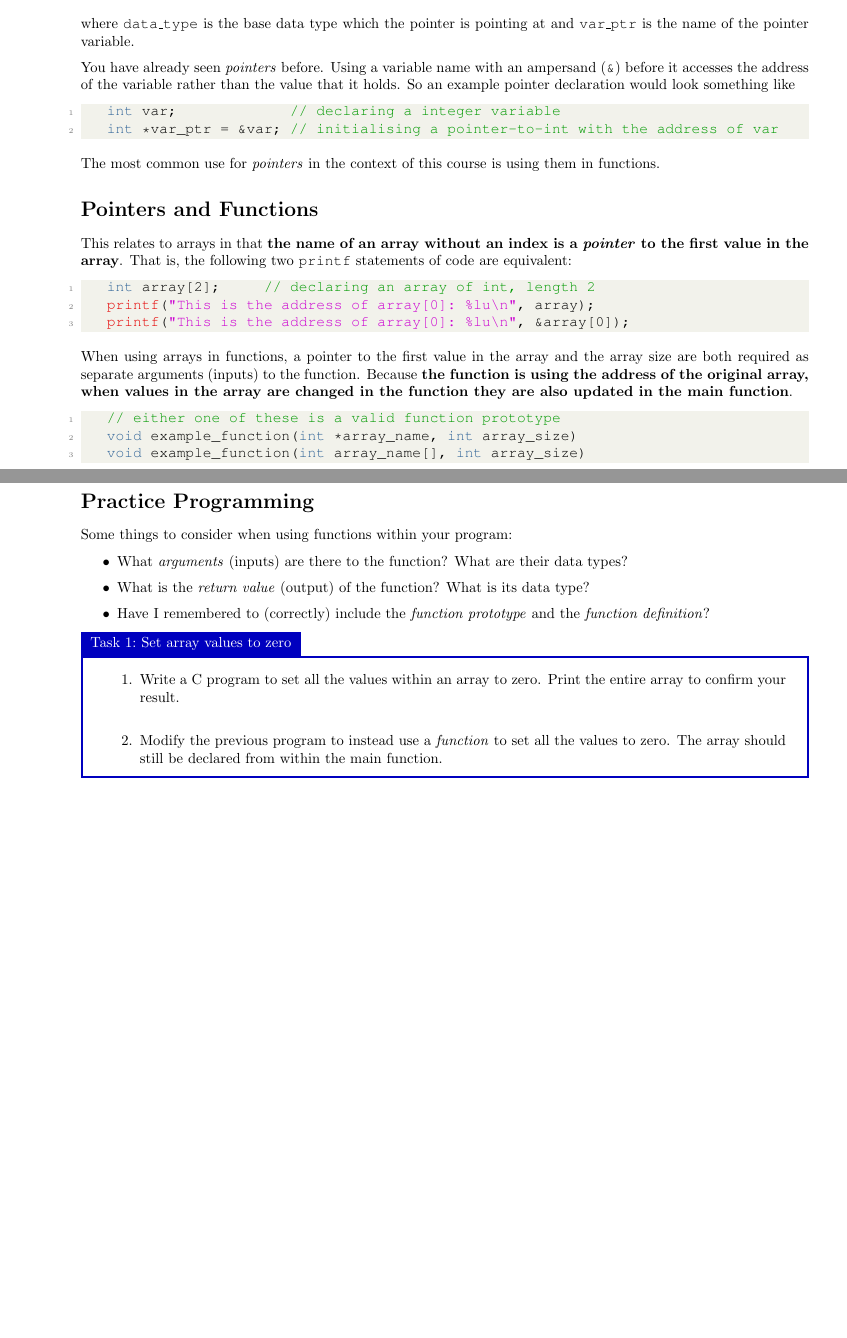
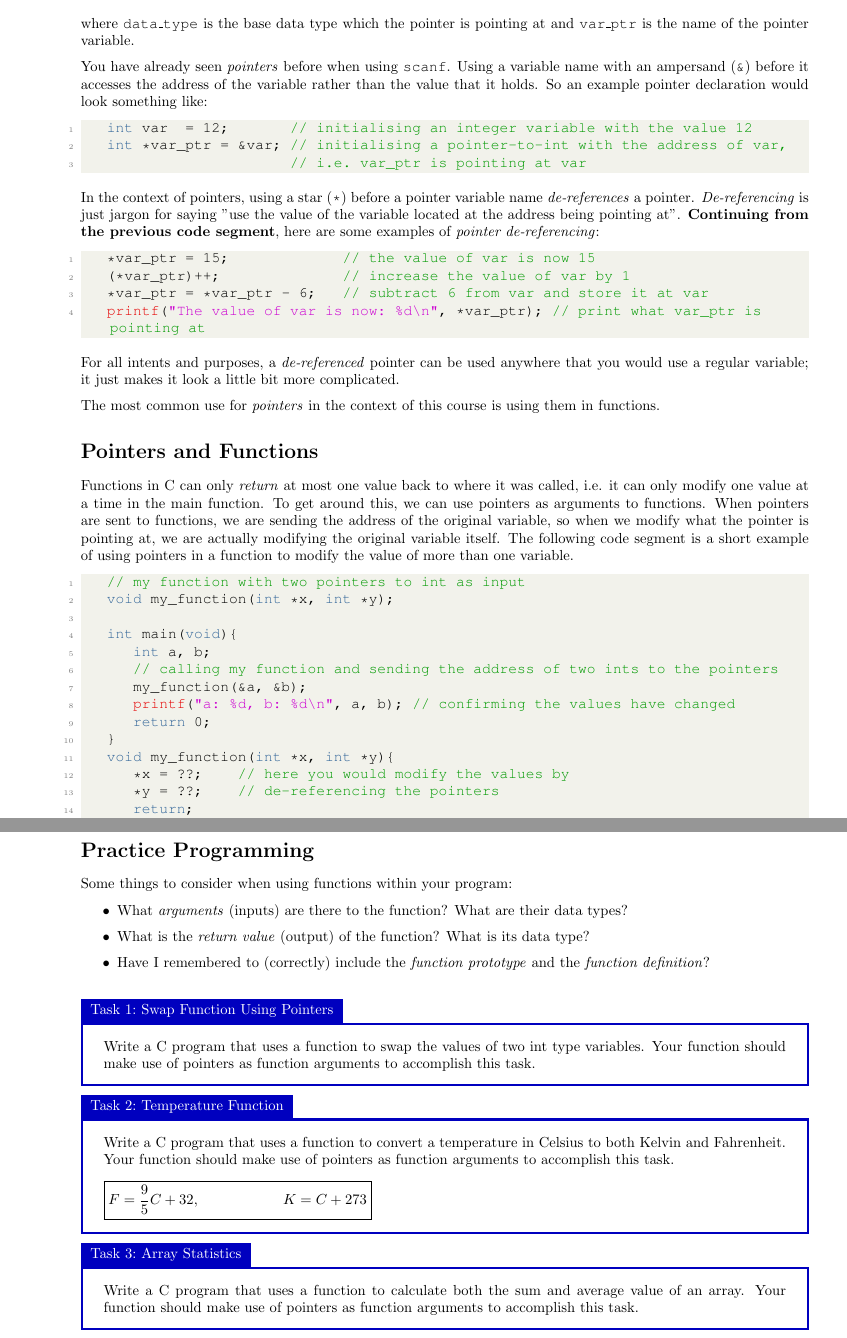
Before and after one commit to mdeltoer/engg1003-PASS, a LaTeX document (Wk8_Ssn7.tex): two parts of pages 1 and 2 of 2, joined at a grey line, cut so that both start at the same text, the shorter picture padded with empty space. Compiled offline with pdfLaTeX.

Commit message:
First draft wk8

```diff
--- a/Wk8_Ssn7.tex
+++ b/Wk8_Ssn7.tex
@@ -33,32 +33,46 @@ A \textit{pointer} is a variable whose value is the address of another variable.
 \end{lstlisting}
 where \texttt{data\_type} is the base data type which the pointer is pointing at and \texttt{var\_ptr} is the name of the pointer variable.
 
-You have already seen \textit{pointers} before. Using a variable name with an ampersand (\texttt{\&}) before it accesses the address of the variable rather than the value that it holds. So an example pointer declaration would look something like
+You have already seen \textit{pointers} before when using \texttt{scanf}. Using a variable name with an ampersand (\texttt{\&}) before it accesses the address of the variable rather than the value that it holds. So an example pointer declaration would look something like:
 \begin{lstlisting}[style=CStyle]
-	int var;					// declaring a integer variable
-	int *var_ptr = &var;	// initialising a pointer-to-int with the address of var
+	int var  = 12;			// initialising an integer variable with the value 12
+	int *var_ptr = &var;	// initialising a pointer-to-int with the address of var,
+								// i.e. var_ptr is pointing at var
 \end{lstlisting}
+
+In the context of pointers, using a star (\texttt{*}) before a pointer variable name \textit{de-references} a pointer. \textit{De-referencing} is just jargon for saying "use the value of the variable located at the address being pointing at". \textbf{Continuing from the previous code segment}, here are some examples of \textit{pointer de-referencing}:
+\begin{lstlisting}[style=CStyle]
+	*var_ptr = 15;					// the value of var is now 15
+	(*var_ptr)++;					// increase the value of var by 1
+	*var_ptr = *var_ptr - 6;	// subtract 6 from var and store it at var
+	printf("The value of var is now: %d\n", *var_ptr);	// print what var_ptr is pointing at
+\end{lstlisting}
+
+For all intents and purposes, a \textit{de-referenced} pointer can be used anywhere that you would use a regular variable; it just makes it look a little bit more complicated.
 
 The most common use for \textit{pointers} in the context of this course is using them in functions.
 
 
 \section*{Pointers and Functions}
-
-This relates to arrays in that \textbf{the name of an array without an index is a \textit{pointer} to the first value in the array}. That is, the following two \texttt{printf} statements of code are equivalent:
-\begin{lstlisting}[style=CStyle]
-	int array[2];		// declaring an array of int, length 2
-	printf("This is the address of array[0]: %lu\n", array);
-	printf("This is the address of array[0]: %lu\n", &array[0]);
-\end{lstlisting}
-
-When using arrays in functions, a pointer to the first value in the array and the array size are both required as separate arguments (inputs) to the function. Because \textbf{the function is using the address of the original array, when values in the array are changed in the function they are also updated in the main function}.
+Functions in C can only \textit{return} at most one value back to where it was called, i.e. it can only modify one value at a time in the main function. To get around this, we can use pointers as arguments to functions. When pointers are sent to functions, we are sending the address of the original variable, so when we modify what the pointer is pointing at, we are actually modifying the original variable itself. The following code segment is a short example of using pointers in a function to modify the value of more than one variable.
 
 \begin{lstlisting}[style=CStyle]
-	// either one of these is a valid function prototype
-	void example_function(int *array_name, int array_size)
-	void example_function(int array_name[], int array_size)
+	// my function with two pointers to int as input
+	void my_function(int *x, int *y);
+
+	int main(void){
+		int a, b;
+		// calling my function and sending the address of two ints to the pointers
+		my_function(&a, &b);
+		printf("a: %d, b: %d\n", a, b); // confirming the values have changed
+		return 0;
+	}
+	void my_function(int *x, int *y){
+		*x = ??;		// here you would modify the values by
+		*y = ??;		// de-referencing the pointers
+		return;
+	}
 \end{lstlisting}
-
 
 \pagebreak
 
@@ -67,14 +81,21 @@ Some things to consider when using functions within your program:
 \begin{itemize}
 \item What \textit{arguments} (inputs) are there to the function? What are their data types?
 \item What is the \textit{return value} (output) of the function? What is its data type?
-\item Have I remembered to (correctly) include the \textit{function prototype} and the \textit{function definition}?
+\item Have I remembered to (correctly) include the \textit{function prototype} and the \textit{function definition}?\\
 \end{itemize}
 
-\begin{task}{Set array values to zero}{}
-	\begin{enumerate}
-	\item Write a C program to set all the values within an array to zero. Print the entire array to confirm your result.\\[6pt]
-	\item Modify the previous program to instead use a \textit{function} to set all the values to zero. The array should still be declared from within the main function.
-	\end{enumerate}
+\begin{task}{Swap Function Using Pointers}{}
+Write a C program that uses a function to swap the values of two int type variables. Your function should make use of pointers as function arguments to accomplish this task.
+\end{task}
+
+\begin{task}{Temperature Function}{}
+Write a C program that uses a function to convert a temperature in Celsius to both Kelvin and Fahrenheit. Your function should make use of pointers as function arguments to accomplish this task.
+\\[8pt]
+\boxed{F = \dfrac{9}{5}C + 32,  \hspace*{2cm} K = C + 273}
+\end{task}
+
+\begin{task}{Array Statistics}{}
+Write a C program that uses a function to calculate both the sum and average value of an array. Your function should make use of pointers as function arguments to accomplish this task.
 \end{task}
 
 \end{document}
```
Also changed, not shown: Wk8_Ssn7.pdf (added).
